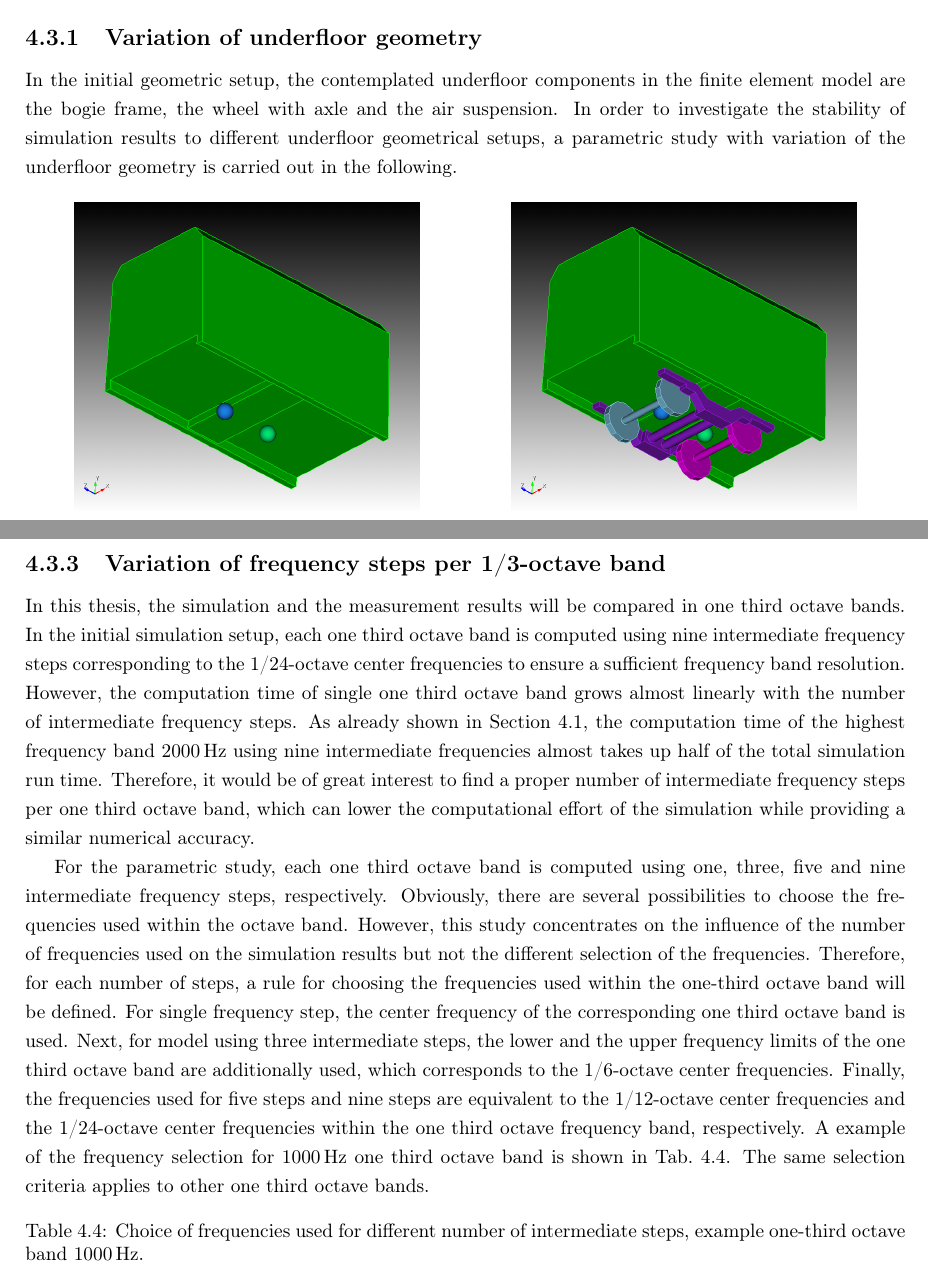
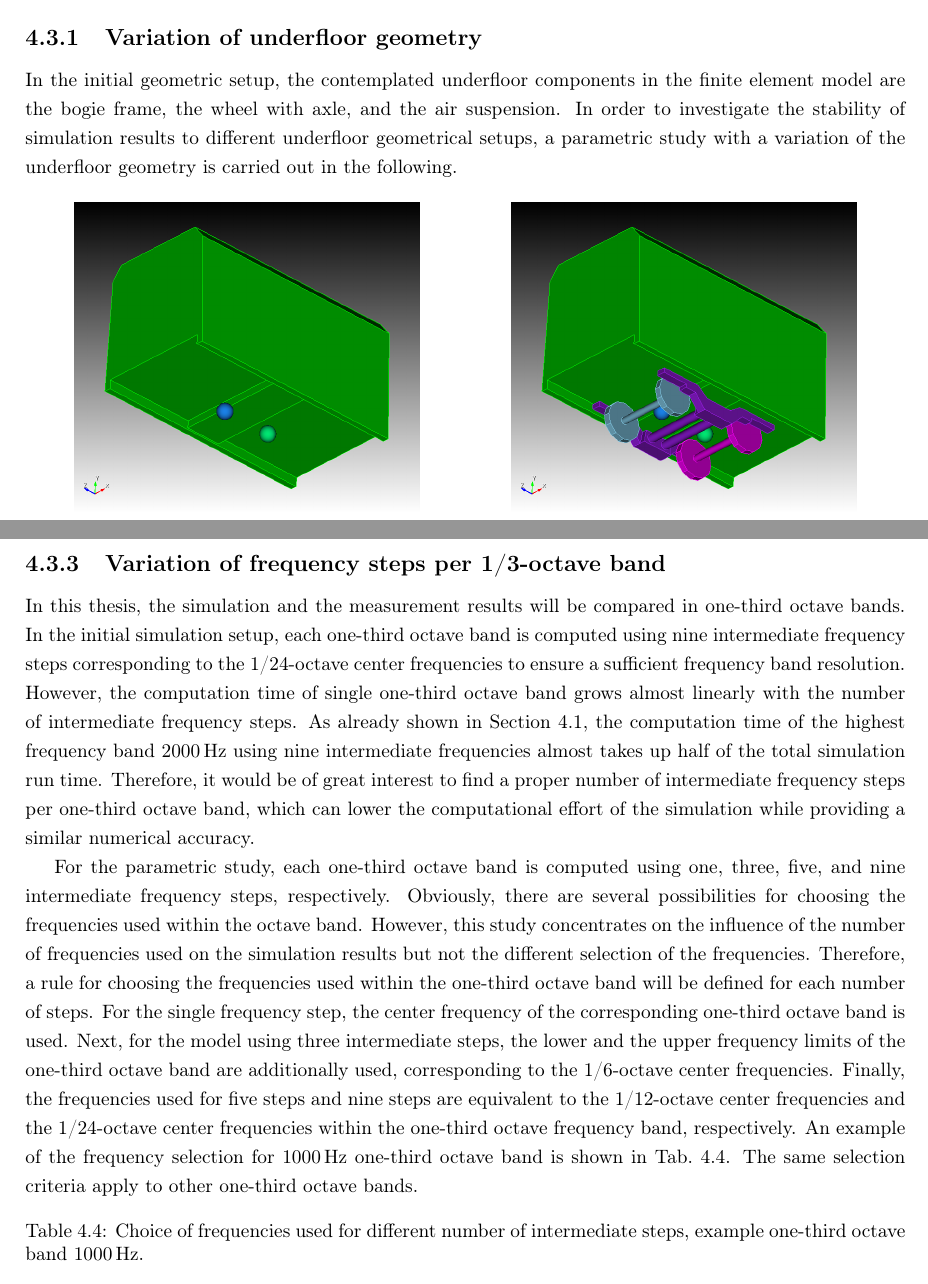
Before and after one commit to Likun-Luo/Diplomarbeit, a LaTeX thesis (main.tex, which reads Chapter4_Finite_Element_Simulation.tex): two parts of pages 44 and 47 of 66, joined at a grey line, cut so that both start at the same text. Compiled offline with pdfLaTeX.

Commit message:
update chapter 4

```diff
--- a/Chapter4_Finite_Element_Simulation.tex
+++ b/Chapter4_Finite_Element_Simulation.tex
@@ -223,7 +223,7 @@ For the simulation, the sound power level of one single 1/3-octave band is divid
 \subsection{Variation of underfloor geometry}
 \label{section:variation_geometry}
 
-In the initial geometric setup, the contemplated underfloor components in the finite element model are the bogie frame, the wheel with axle and the air suspension. In order to investigate the stability of simulation results to different underfloor geometrical setups, a parametric study with variation of the underfloor geometry is carried out in the following.
+In the initial geometric setup, the contemplated underfloor components in the finite element model are the bogie frame, the wheel with axle, and the air suspension. In order to investigate the stability of simulation results to different underfloor geometrical setups, a parametric study with a variation of the underfloor geometry is carried out in the following.
 
 \begin{figure}[H]
 	\centering
@@ -327,13 +327,13 @@ Due to a missing ground absorption measurement
 \newpage
 \subsection{Variation of frequency steps per 1/3-octave band}
 
-In this thesis, the simulation and the measurement results will be compared in one third octave bands.
-In the initial simulation setup, each one third octave band is computed using nine intermediate frequency steps corresponding to the 1/24-octave center frequencies to ensure a sufficient frequency band resolution.
-However, the computation time of single one third octave band grows almost linearly with the number of intermediate frequency steps.
+In this thesis, the simulation and the measurement results will be compared in one-third octave bands.
+In the initial simulation setup, each one-third octave band is computed using nine intermediate frequency steps corresponding to the 1/24-octave center frequencies to ensure a sufficient frequency band resolution.
+However, the computation time of single one-third octave band grows almost linearly with the number of intermediate frequency steps.
 As already shown in \cref{section:geometry}, the computation time of the highest frequency band \SI{2000}{Hz} using nine intermediate frequencies almost takes up half of the total simulation run time.
-Therefore, it would be of great interest to find a proper number of intermediate frequency steps per one third octave band, which can lower the computational effort of the simulation while providing a similar numerical accuracy.
+Therefore, it would be of great interest to find a proper number of intermediate frequency steps per one-third octave band, which can lower the computational effort of the simulation while providing a similar numerical accuracy.
 
-For the parametric study, each one third octave band is computed using one, three, five and nine intermediate frequency steps, respectively. Obviously, there are several possibilities to choose the frequencies used within the octave band. However, this study concentrates on the influence of the number of frequencies used on the simulation results but not the different selection of the frequencies. Therefore, for each number of steps, a rule for choosing the frequencies used within the one-third octave band will be defined. For single frequency step, the center frequency of the corresponding one third octave band is used. Next, for model using three intermediate steps, the lower and the upper frequency limits of the one third octave band are additionally used, which corresponds to the 1/6-octave center frequencies. Finally, the frequencies used for five steps and nine steps are equivalent to the 1/12-octave center frequencies and the 1/24-octave center frequencies within the one third octave frequency band, respectively. A example of the frequency selection for \SI{1000}{\hertz} one third octave band is shown in \cref{tab:variation_freq_steps}. The same selection criteria applies to other one third octave bands.
+For the parametric study, each one-third octave band is computed using one, three, five, and nine intermediate frequency steps, respectively. Obviously, there are several possibilities for choosing the frequencies used within the octave band. However, this study concentrates on the influence of the number of frequencies used on the simulation results but not the different selection of the frequencies. Therefore, a rule for choosing the frequencies used within the one-third octave band will be defined for each number of steps. For the single frequency step, the center frequency of the corresponding one-third octave band is used. Next, for the model using three intermediate steps, the lower and the upper frequency limits of the one-third octave band are additionally used, corresponding to the 1/6-octave center frequencies. Finally, the frequencies used for five steps and nine steps are equivalent to the 1/12-octave center frequencies and the 1/24-octave center frequencies within the one-third octave frequency band, respectively. An example of the frequency selection for \SI{1000}{\hertz} one-third octave band is shown in \cref{tab:variation_freq_steps}. The same selection criteria apply to other one-third octave bands.
 
 \begin{table}[H]
 	\caption{Choice of frequencies used for different number of intermediate steps, example one-third octave band \SI{1000}{\hertz}.}
```
